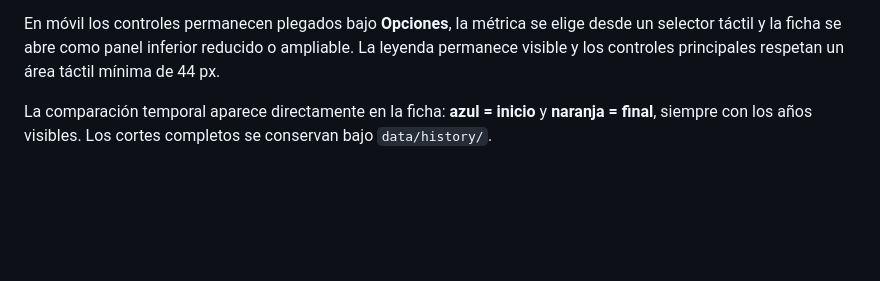
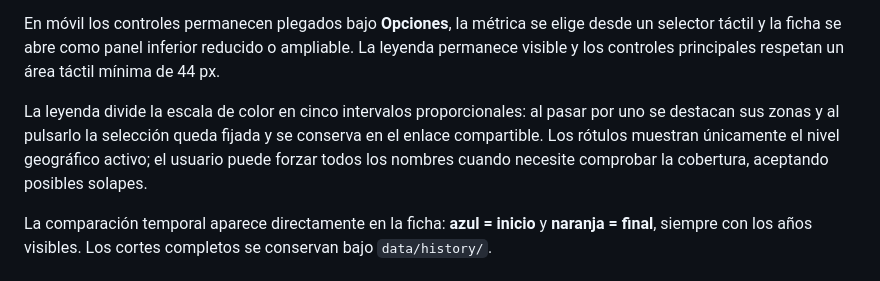
Before and after one commit to JavierMTorres85/inmobiliario, a Markdown page: README.md, the part around the change. GitHub-like rendering; blank space fills up the shorter version.

Commit message:
Phase 4: improve README.md

```diff
--- a/README.md
+++ b/README.md
@@ -25,6 +25,12 @@ En todas: **pincha** un polígono → ficha con rankings ("Nº más caro", "Nº
 El panel permite copiar un **enlace reproducible** que conserva métrica, unidad, encuadre, zona seleccionada y comparación. La ficha diferencia siempre el inicio (azul) y el final (naranja), mientras que fuente, periodo, naturaleza y cobertura quedan en «Fuente y metodología». El comparador admite dos zonas, indica si la comparación es alta, media o baja y exporta CSV o una imagen SVG. La interfaz incorpora búsqueda por municipio, distrito o barrio, adapta sus controles a móvil y admite navegación por teclado.
 
 En móvil los controles permanecen plegados bajo **Opciones**, la métrica se elige desde un selector táctil y la ficha se abre como panel inferior reducido o ampliable. La leyenda permanece visible y los controles principales respetan un área táctil mínima de 44 px.
+
+La leyenda divide la escala de color en cinco intervalos proporcionales: al pasar
+por uno se destacan sus zonas y al pulsarlo la selección queda fijada y se
+conserva en el enlace compartible. Los rótulos muestran únicamente el nivel
+geográfico activo; el usuario puede forzar todos los nombres cuando necesite
+comprobar la cobertura, aceptando posibles solapes.
 
 La comparación temporal aparece directamente en la ficha: **azul = inicio** y **naranja = final**, siempre con los años visibles. Los cortes completos se conservan bajo `data/history/`.
 
```
